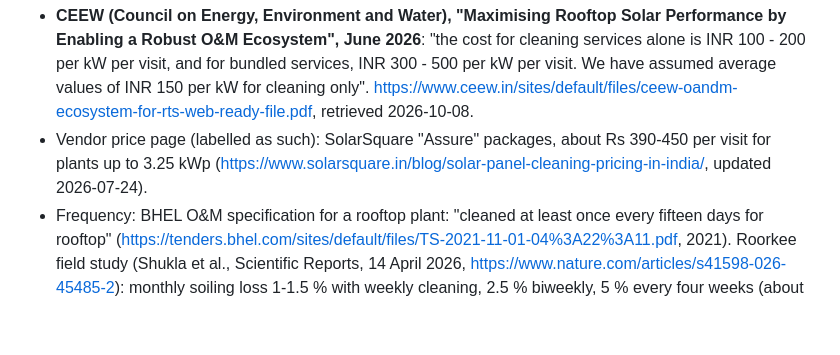
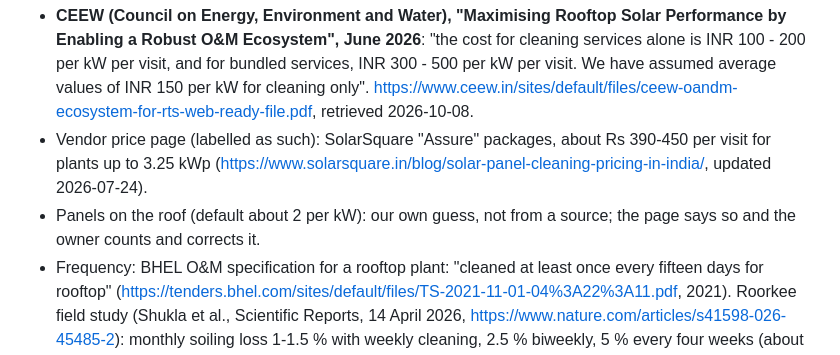
Before and after one commit to Lucifer0000007/surya_audit, a Markdown page: SOURCES.md, the part around the change. Drawn GitHub-style; blank space fills up the shorter version.

```diff
--- a/SOURCES.md
+++ b/SOURCES.md
@@ -44,6 +44,8 @@ from a source, it says so. Vendor pages are labelled as such.
   https://www.ceew.in/sites/default/files/ceew-oandm-ecosystem-for-rts-web-ready-file.pdf, retrieved 2026-10-08.
 - Vendor price page (labelled as such): SolarSquare "Assure" packages, about Rs 390-450 per visit for plants up to
   3.25 kWp (https://www.solarsquare.in/blog/solar-panel-cleaning-pricing-in-india/, updated 2026-07-24).
+- Panels on the roof (default about 2 per kW): our own guess, not from a source; the page says so and the owner counts
+  and corrects it.
 - Frequency: BHEL O&M specification for a rooftop plant: "cleaned at least once every fifteen days for rooftop"
   (https://tenders.bhel.com/sites/default/files/TS-2021-11-01-04%3A22%3A11.pdf, 2021). Roorkee field study (Shukla et al.,
   Scientific Reports, 14 April 2026, https://www.nature.com/articles/s41598-026-45485-2): monthly soiling loss 1-1.5 %
```
Also changed, not shown: README.md (+1 -1 lines).
